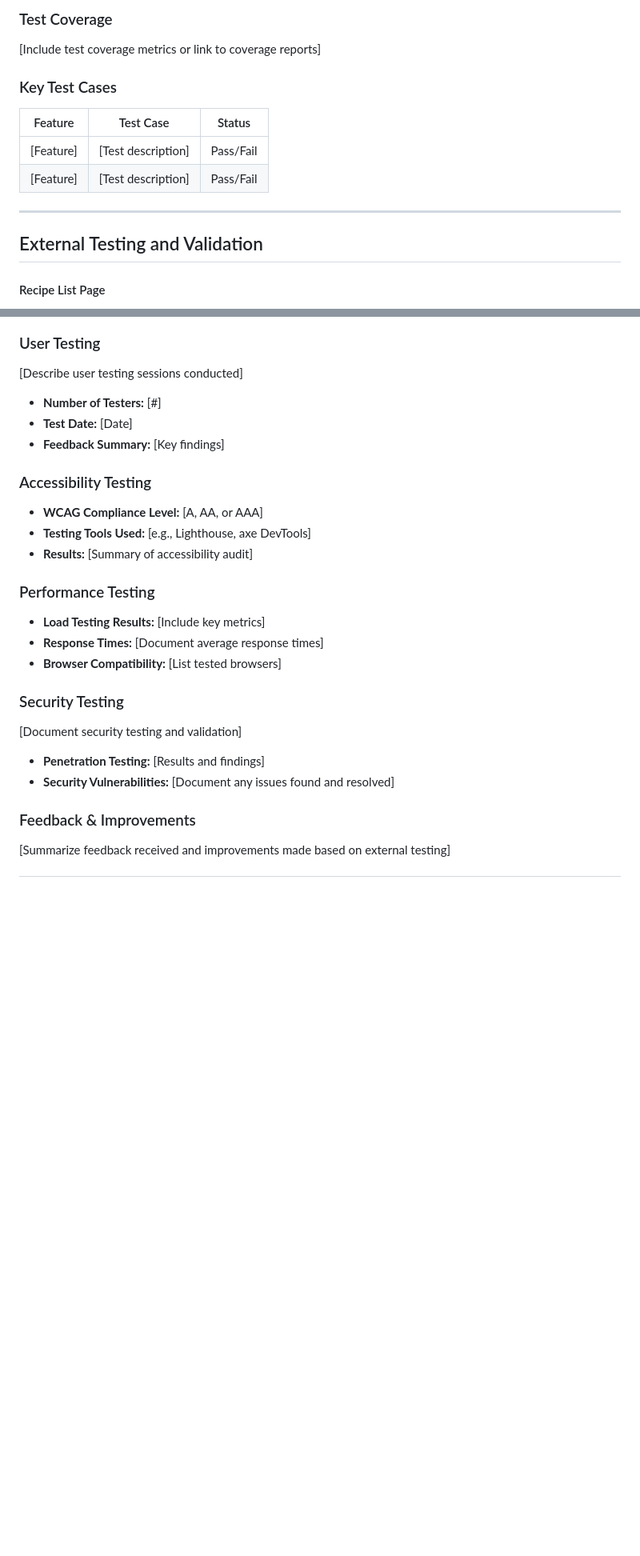
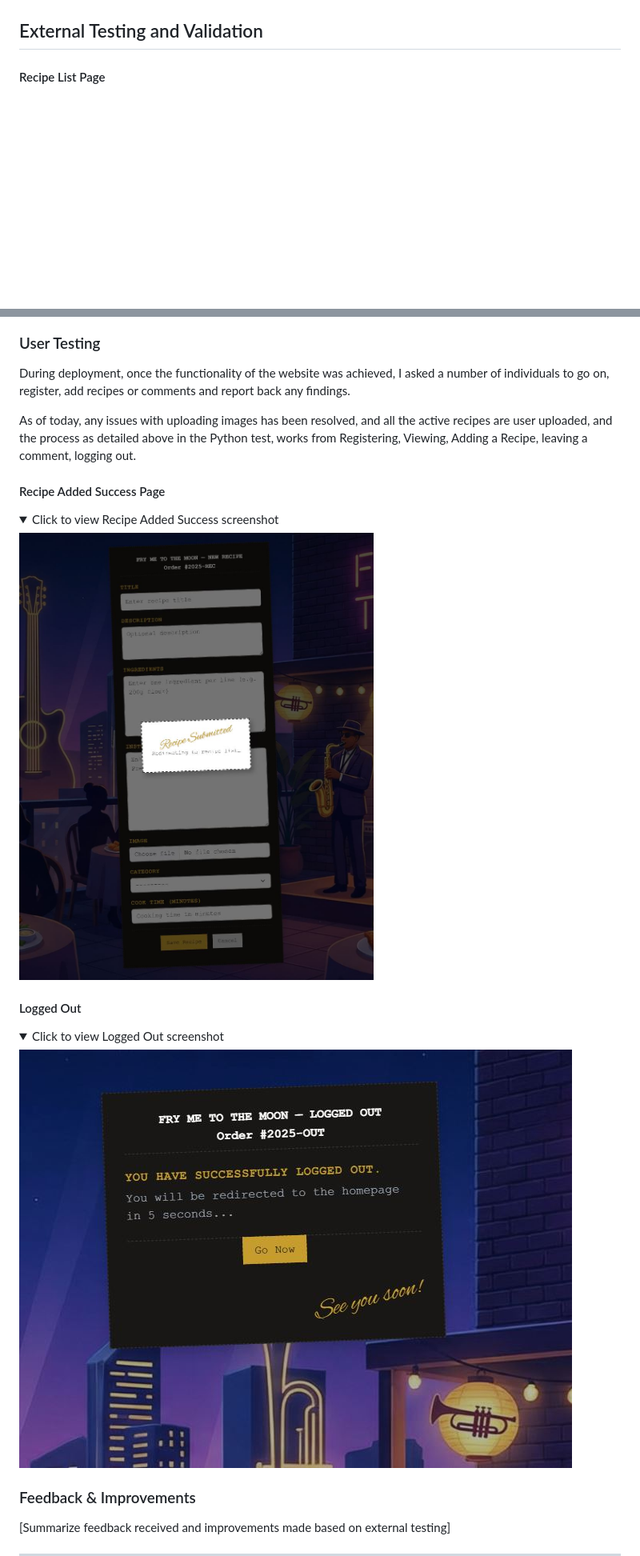
Before and after one commit to MoustacheCode/fry-me-to-the-moon, a Markdown page: README.md, 2 parts joined by grey strips. Shown: that part at 80% size. Drawn GitHub-style; pictures changed too: media/logged-out.JPG (added), media/recipe_submit.JPG (added); folded sections open; blank space fills up the shorter version.

Commit message:
testing docs added to readme

```diff
--- a/README.md
+++ b/README.md
@@ -217,14 +214,7 @@ python manage.py test
 
-### Test Coverage
-[Include test coverage metrics or link to coverage reports]
+</details>
 
-### Key Test Cases
-| Feature | Test Case | Status |
-|---------|-----------|--------|
-| [Feature] | [Test description] | Pass/Fail |
-| [Feature] | [Test description] | Pass/Fail |
 
----
 ## External Testing and Validation
 
 
@@ -284,22 +274,23 @@ python manage.py test
 
 
 ### User Testing
-[Describe user testing sessions conducted]
-- **Number of Testers:** [#]
-- **Test Date:** [Date]
-- **Feedback Summary:** [Key findings]
+During deployment, once the functionality of the website was achieved, I asked a number of individuals to go on, register, add recipes or comments and report back any findings.
 
-### Accessibility Testing
-- **WCAG Compliance Level:** [A, AA, or AAA]
-- **Testing Tools Used:** [e.g., Lighthouse, axe DevTools]
-- **Results:** [Summary of accessibility audit]
+As of today, any issues with uploading images has been resolved, and all the active recipes are user uploaded, and the process as detailed above in the Python test, works from Registering, Viewing, Adding a Recipe, leaving a comment, logging out.
 
-### Performance Testing
-- **Load Testing Results:** [Include key metrics]
-- **Response Times:** [Document average response times]
-- **Browser Compatibility:** [List tested browsers]
 
-### Security Testing
-[Document security testing and validation]
-- **Penetration Testing:** [Results and findings]
-- **Security Vulnerabilities:** [Document any issues found and resolved]
+#### Recipe Added Success Page
+<details>
+<summary>Click to view Recipe Added Success screenshot</summary>
+
+![Recipe Added Success](./media/recipe_submit.JPG)
+
+
+</details>
+
+#### Logged Out
+<details>
+<summary>Click to view Logged Out screenshot</summary>
+
+![Logged Out](./media/logged-out.JPG)
+
```
Also changed, not shown: other parts of README.md (+7 -16 lines), media/integration-flow.JPG (added).
